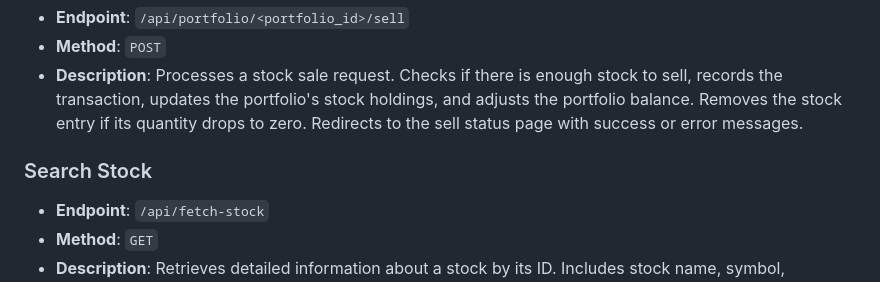
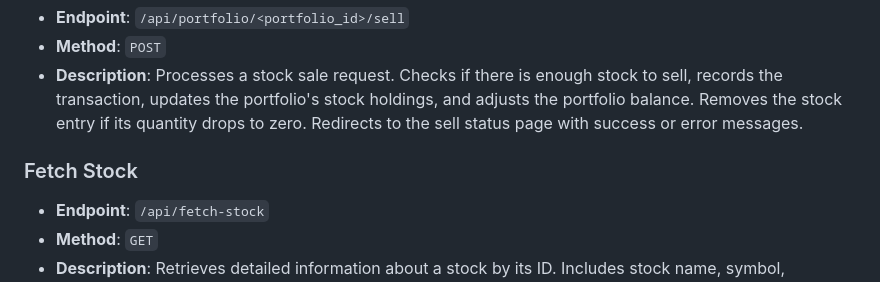
Before and after one commit to Qichen-Liu/StockPortfolio-Team13-Sherry-Zoe-Mike, a Markdown page: README.md, the part around the change. Rendered like a GitHub page.

```diff
--- a/README.md
+++ b/README.md
@@ -110,7 +110,7 @@ This table records transactions (buy/sell actions) related to stocks within port
 - **Method**: `POST`
 - **Description**: Processes a stock sale request. Checks if there is enough stock to sell, records the transaction, updates the portfolio's stock holdings, and adjusts the portfolio balance. Removes the stock entry if its quantity drops to zero. Redirects to the sell status page with success or error messages.
 
-### Search Stock
+### Fetch Stock
 - **Endpoint**: `/api/fetch-stock`
 - **Method**: `GET`
 - **Description**: Retrieves detailed information about a stock by its ID. Includes stock name, symbol, historical prices for the last 30 days, and current stock data. Also shows the quantity of the stock currently held in the portfolio.
```
